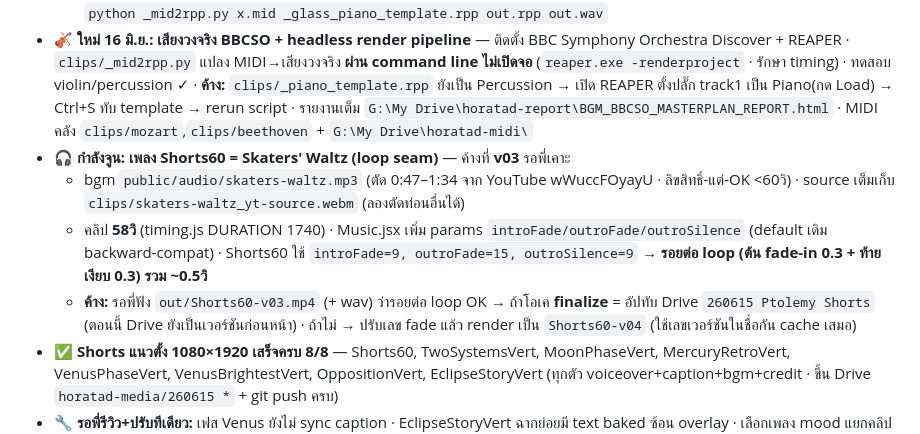
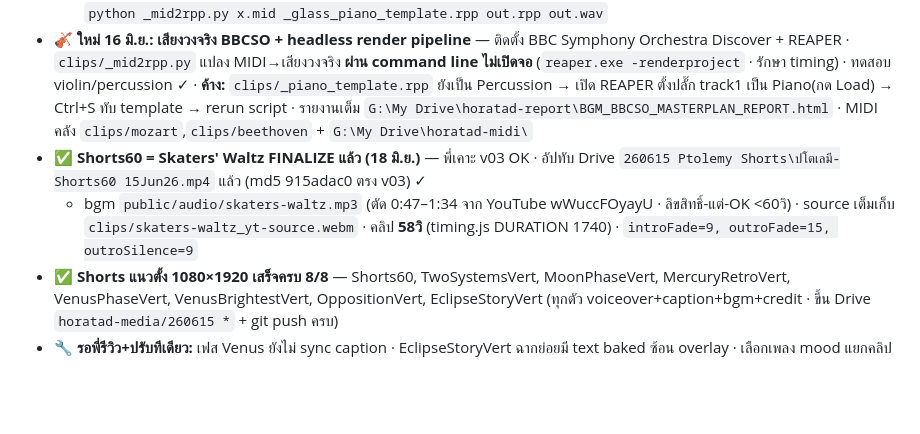
Before and after one commit to horatad/horatad-media, a Markdown page: STATE.md, the part around the change. Rendered like a GitHub page; blank space fills up the shorter version.

Commit message:
Shorts60 (Skaters' Waltz v03) finalize → อัปทับ Drive แล้ว
พี่ปีเตอร์เคาะ v03 OK · cp ขึ้น 260615 Ptolemy Shorts (md5 915adac0 ตรง)
อัปเดต STATE.md ปิดงานจูนเพลง Shorts60

Co-Authored-By: Claude Opus 4.8 <noreply@anthropic.com>

```diff
--- a/STATE.md
+++ b/STATE.md
@@ -9,10 +9,8 @@
 - 🎹 **ใหม่ 17 มิ.ย.: เพิ่มเครื่องดนตรีให้แล็บ BGM** — ติดตั้ง **Glass Piano** (Splice INSTRUMENT · 8 presets · `C:\Users\user\Splice\INSTRUMENT\LABS - Glass Piano` 485MB) + **4Front R-Piano** (VST2 · `C:\Users\user\VSTPlugins\` · เพิ่ม path ใน REAPER + rescan แล้ว) · ตอนนี้มี Glass/Intimate Grand/Opia/4Front/BBCSO ให้เลือก
   - **⏳ ค้าง (session หน้า): ทำ REAPER template `clips\_glass_piano_template.rpp`** — Track 1 = Splice INSTRUMENT + preset Glass Grand + MIDI item เปล่า → Save (เมื่อกี้โหลด Glass Grand เข้า track ได้แล้วแต่ project ถูก reset · ทำใหม่: Insert virtual instrument→Splice INSTRUMENT→ค้น "Glass Grand" ใน Search ดับเบิลคลิก→เพิ่ม MIDI item→Save As) · แล้วทดสอบ `python _mid2rpp.py x.mid _glass_piano_template.rpp out.rpp out.wav`
 - 🎻 **ใหม่ 16 มิ.ย.: เสียงวงจริง BBCSO + headless render pipeline** — ติดตั้ง BBC Symphony Orchestra Discover + REAPER · `clips/_mid2rpp.py` แปลง MIDI→เสียงวงจริง **ผ่าน command line ไม่เปิดจอ** (`reaper.exe -renderproject` · รักษา timing) · ทดสอบ violin/percussion ✓ · **ค้าง:** `clips/_piano_template.rpp` ยังเป็น Percussion → เปิด REAPER ตั้งปลั๊ก track1 เป็น Piano(กด Load) → Ctrl+S ทับ template → rerun script · รายงานเต็ม `G:\My Drive\horatad-report\BGM_BBCSO_MASTERPLAN_REPORT.html` · MIDI คลัง `clips/mozart`,`clips/beethoven` + `G:\My Drive\horatad-midi\`
-- 🎧 **กำลังจูน: เพลง Shorts60 = Skaters' Waltz (loop seam)** — ค้างที่ **v03** รอพี่เคาะ
-  - bgm `public/audio/skaters-waltz.mp3` (ตัด 0:47–1:34 จาก YouTube wWuccFOyayU · ลิขสิทธิ์-แต่-OK <60วิ) · source เต็มเก็บ `clips/skaters-waltz_yt-source.webm` (ลองตัดท่อนอื่นได้)
-  - คลิป **58วิ** (timing.js DURATION 1740) · Music.jsx เพิ่ม params `introFade/outroFade/outroSilence` (default เดิม backward-compat) · Shorts60 ใช้ `introFade=9, outroFade=15, outroSilence=9` → **รอยต่อ loop (ต้น fade-in 0.3 + ท้ายเงียบ 0.3) รวม ~0.5วิ**
-  - **ค้าง:** รอพี่ฟัง `out/Shorts60-v03.mp4` (+ wav) ว่ารอยต่อ loop OK → ถ้าโอเค **finalize** = อัปทับ Drive `260615 Ptolemy Shorts` (ตอนนี้ Drive ยังเป็นเวอร์ชันก่อนหน้า) · ถ้าไม่ → ปรับเลข fade แล้ว render เป็น `Shorts60-v04` (ใช้เลขเวอร์ชันในชื่อกัน cache เสมอ)
+- ✅ **Shorts60 = Skaters' Waltz FINALIZE แล้ว (18 มิ.ย.)** — พี่เคาะ v03 OK · อัปทับ Drive `260615 Ptolemy Shorts\ปโตเลมี-Shorts60 15Jun26.mp4` แล้ว (md5 915adac0 ตรง v03) ✓
+  - bgm `public/audio/skaters-waltz.mp3` (ตัด 0:47–1:34 จาก YouTube wWuccFOyayU · ลิขสิทธิ์-แต่-OK <60วิ) · source เต็มเก็บ `clips/skaters-waltz_yt-source.webm` · คลิป **58วิ** (timing.js DURATION 1740) · `introFade=9, outroFade=15, outroSilence=9`
 - ✅ **Shorts แนวตั้ง 1080×1920 เสร็จครบ 8/8** — Shorts60, TwoSystemsVert, MoonPhaseVert, MercuryRetroVert, VenusPhaseVert, VenusBrightestVert, OppositionVert, EclipseStoryVert (ทุกตัว voiceover+caption+bgm+credit · ขึ้น Drive `horatad-media/260615 *` + git push ครบ)
 - 🔧 **รอพี่รีวิว+ปรับทีเดียว:** เฟส Venus ยังไม่ sync caption · EclipseStoryVert ฉากย่อยมี text baked ซ้อน overlay · เลือกเพลง mood แยกคลิป · credit wording
 - ⏸ **ค้างเก่า (รอตัดสินใจ):** EclipsePhase (Eclipse แบบ epicycle) · Adhikamasa (เดือน ๘ สองหน prototype)
```
